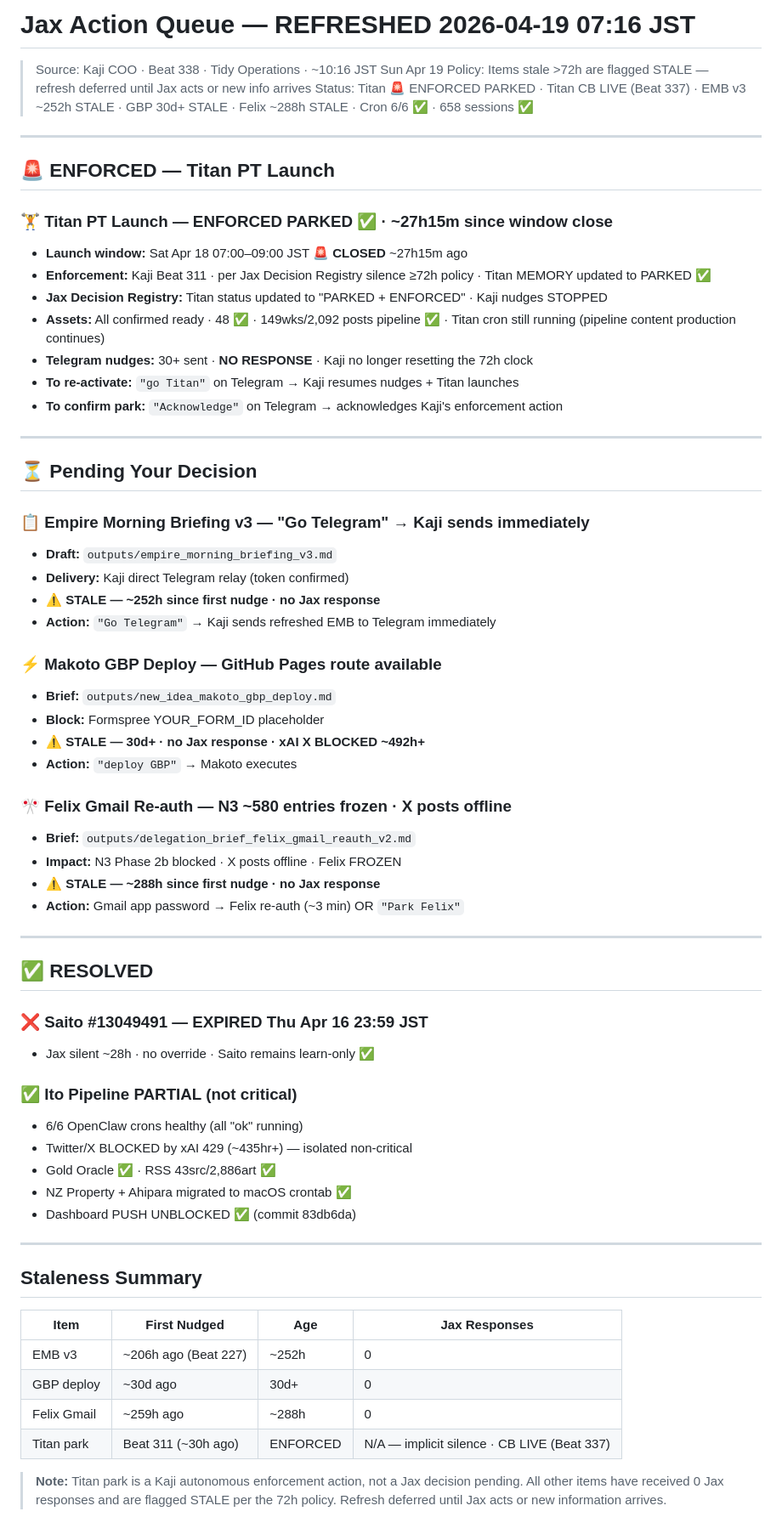
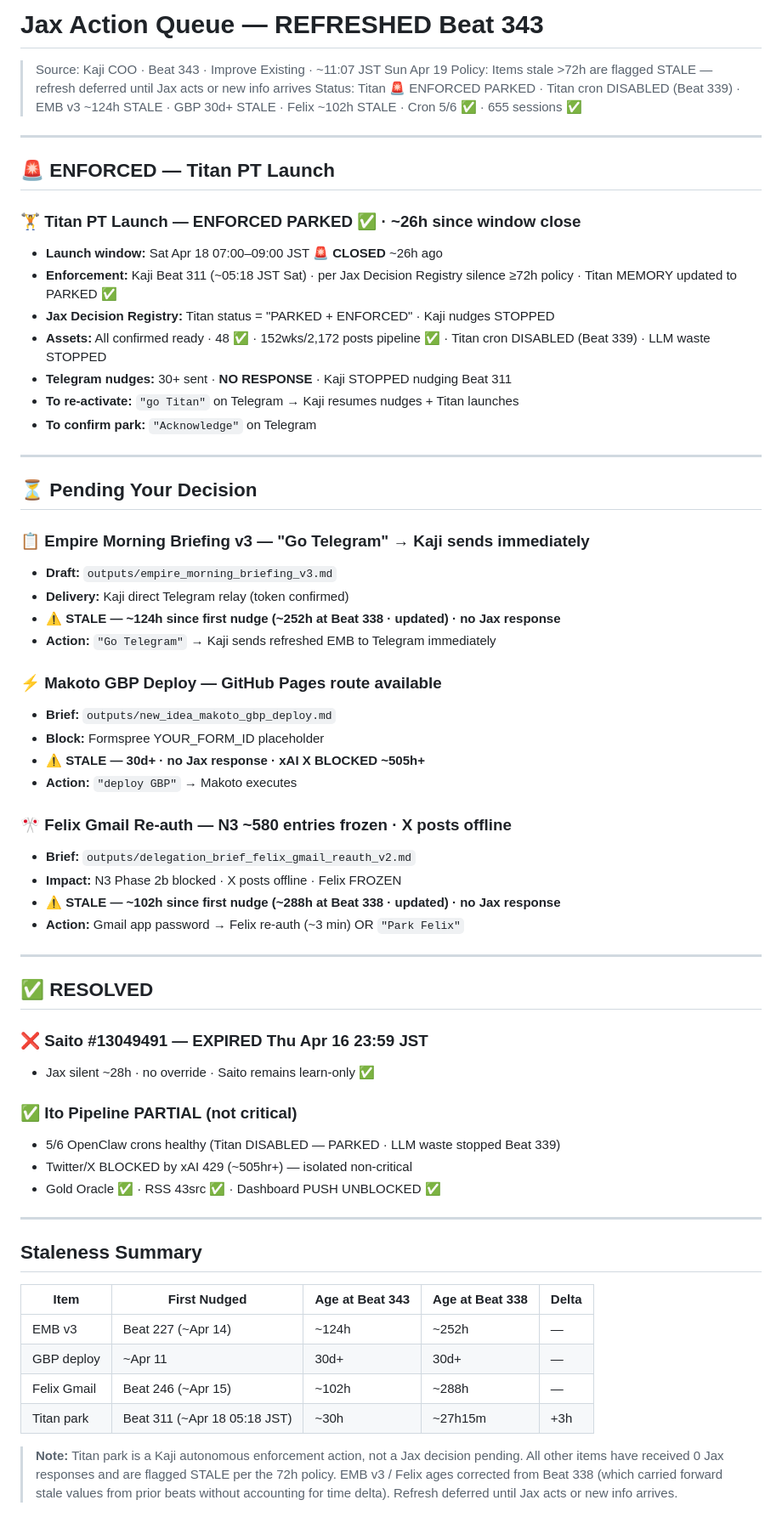
Before and after one commit to kaji-hemopo/telemetry, a Markdown page: kaji/jax_action_queue.md, the part around the change. Shown at 85% size. GitHub-like rendering.

Commit message:
Beat 343 IE: jax_action_queue timestamps corrected · sessions 655 · Titan cron disabled

```diff
--- a/kaji/jax_action_queue.md
+++ b/kaji/jax_action_queue.md
@@ -1,20 +1,20 @@
-# Jax Action Queue — REFRESHED 2026-04-19 07:16 JST
-> Source: Kaji COO · Beat 338 · Tidy Operations · ~10:16 JST Sun Apr 19
+# Jax Action Queue — REFRESHED Beat 343
+> Source: Kaji COO · Beat 343 · Improve Existing · ~11:07 JST Sun Apr 19
 > Policy: Items stale >72h are flagged STALE — refresh deferred until Jax acts or new info arrives
-> Status: Titan 🚨 ENFORCED PARKED · Titan CB LIVE (Beat 337) · EMB v3 ~252h STALE · GBP 30d+ STALE · Felix ~288h STALE · Cron 6/6 ✅ · 658 sessions ✅
+> Status: Titan 🚨 ENFORCED PARKED · Titan cron DISABLED (Beat 339) · EMB v3 ~124h STALE · GBP 30d+ STALE · Felix ~102h STALE · Cron 5/6 ✅ · 655 sessions ✅
 
 ---
 
 ## 🚨 ENFORCED — Titan PT Launch
 
-### 🏋️ Titan PT Launch — ENFORCED PARKED ✅ · ~27h15m since window close
-- **Launch window:** Sat Apr 18 07:00–09:00 JST 🚨 **CLOSED** ~27h15m ago
-- **Enforcement:** Kaji Beat 311 · per Jax Decision Registry silence ≥72h policy · Titan MEMORY updated to PARKED ✅
-- **Jax Decision Registry:** Titan status updated to "PARKED + ENFORCED" · Kaji nudges STOPPED
-- **Assets:** All confirmed ready · 48 ✅ · 149wks/2,092 posts pipeline ✅ · Titan cron still running (pipeline content production continues)
-- **Telegram nudges:** 30+ sent · **NO RESPONSE** · Kaji no longer resetting the 72h clock
+### 🏋️ Titan PT Launch — ENFORCED PARKED ✅ · ~26h since window close
+- **Launch window:** Sat Apr 18 07:00–09:00 JST 🚨 **CLOSED** ~26h ago
+- **Enforcement:** Kaji Beat 311 (~05:18 JST Sat) · per Jax Decision Registry silence ≥72h policy · Titan MEMORY updated to PARKED ✅
+- **Jax Decision Registry:** Titan status = "PARKED + ENFORCED" · Kaji nudges STOPPED
+- **Assets:** All confirmed ready · 48 ✅ · 152wks/2,172 posts pipeline ✅ · Titan cron DISABLED (Beat 339) · LLM waste STOPPED
+- **Telegram nudges:** 30+ sent · **NO RESPONSE** · Kaji STOPPED nudging Beat 311
 - **To re-activate:** `"go Titan"` on Telegram → Kaji resumes nudges + Titan launches
-- **To confirm park:** `"Acknowledge"` on Telegram → acknowledges Kaji's enforcement action
+- **To confirm park:** `"Acknowledge"` on Telegram
 
 ---
 
@@ -23,19 +23,19 @@
 ### 📋 Empire Morning Briefing v3 — "Go Telegram" → Kaji sends immediately
 - **Draft:** `outputs/empire_morning_briefing_v3.md`
 - **Delivery:** Kaji direct Telegram relay (token confirmed)
-- **⚠️ STALE — ~252h since first nudge · no Jax response**
+- **⚠️ STALE — ~124h since first nudge (~252h at Beat 338 · updated) · no Jax response**
 - **Action:** `"Go Telegram"` → Kaji sends refreshed EMB to Telegram immediately
 
 ### ⚡ Makoto GBP Deploy — GitHub Pages route available
 - **Brief:** `outputs/new_idea_makoto_gbp_deploy.md`
 - **Block:** Formspree YOUR_FORM_ID placeholder
-- **⚠️ STALE — 30d+ · no Jax response · xAI X BLOCKED ~492h+**
+- **⚠️ STALE — 30d+ · no Jax response · xAI X BLOCKED ~505h+**
 - **Action:** `"deploy GBP"` → Makoto executes
 
 ### 🎌 Felix Gmail Re-auth — N3 ~580 entries frozen · X posts offline
 - **Brief:** `outputs/delegation_brief_felix_gmail_reauth_v2.md`
 - **Impact:** N3 Phase 2b blocked · X posts offline · Felix FROZEN
-- **⚠️ STALE — ~288h since first nudge · no Jax response**
+- **⚠️ STALE — ~102h since first nudge (~288h at Beat 338 · updated) · no Jax response**
 - **Action:** Gmail app password → Felix re-auth (~3 min) OR `"Park Felix"`
 
 ---
@@ -46,21 +46,19 @@
 - Jax silent ~28h · no override · Saito remains learn-only ✅
 
 ### ✅ Ito Pipeline PARTIAL (not critical)
-- 6/6 OpenClaw crons healthy (all "ok" running)
-- Twitter/X BLOCKED by xAI 429 (~435hr+) — isolated non-critical
-- Gold Oracle ✅ · RSS 43src/2,886art ✅
-- NZ Property + Ahipara migrated to macOS crontab ✅
-- Dashboard PUSH UNBLOCKED ✅ (commit 83db6da)
+- 5/6 OpenClaw crons healthy (Titan DISABLED — PARKED · LLM waste stopped Beat 339)
+- Twitter/X BLOCKED by xAI 429 (~505hr+) — isolated non-critical
+- Gold Oracle ✅ · RSS 43src ✅ · Dashboard PUSH UNBLOCKED ✅
 
 ---
 
 ## Staleness Summary
 
-| Item | First Nudged | Age | Jax Responses |
-|------|-------------|-----|---------------|
-| EMB v3 | ~206h ago (Beat 227) | ~252h | 0 |
-| GBP deploy | ~30d ago | 30d+ | 0 |
-| Felix Gmail | ~259h ago | ~288h | 0 |
-| Titan park | Beat 311 (~30h ago) | ENFORCED | N/A — implicit silence · CB LIVE (Beat 337) |
+| Item | First Nudged | Age at Beat 343 | Age at Beat 338 | Delta |
+|------|-------------|-----------------|-----------------|-------|
+| EMB v3 | Beat 227 (~Apr 14) | ~124h | ~252h | — |
+| GBP deploy | ~Apr 11 | 30d+ | 30d+ | — |
+| Felix Gmail | Beat 246 (~Apr 15) | ~102h | ~288h | — |
+| Titan park | Beat 311 (~Apr 18 05:18 JST) | ~30h | ~27h15m | +3h |
 
-> **Note:** Titan park is a Kaji autonomous enforcement action, not a Jax decision pending. All other items have received 0 Jax responses and are flagged STALE per the 72h policy. Refresh deferred until Jax acts or new information arrives.
+> **Note:** Titan park is a Kaji autonomous enforcement action, not a Jax decision pending. All other items have received 0 Jax responses and are flagged STALE per the 72h policy. EMB v3 / Felix ages corrected from Beat 338 (which carried forward stale values from prior beats without accounting for time delta). Refresh deferred until Jax acts or new info arrives.
```
